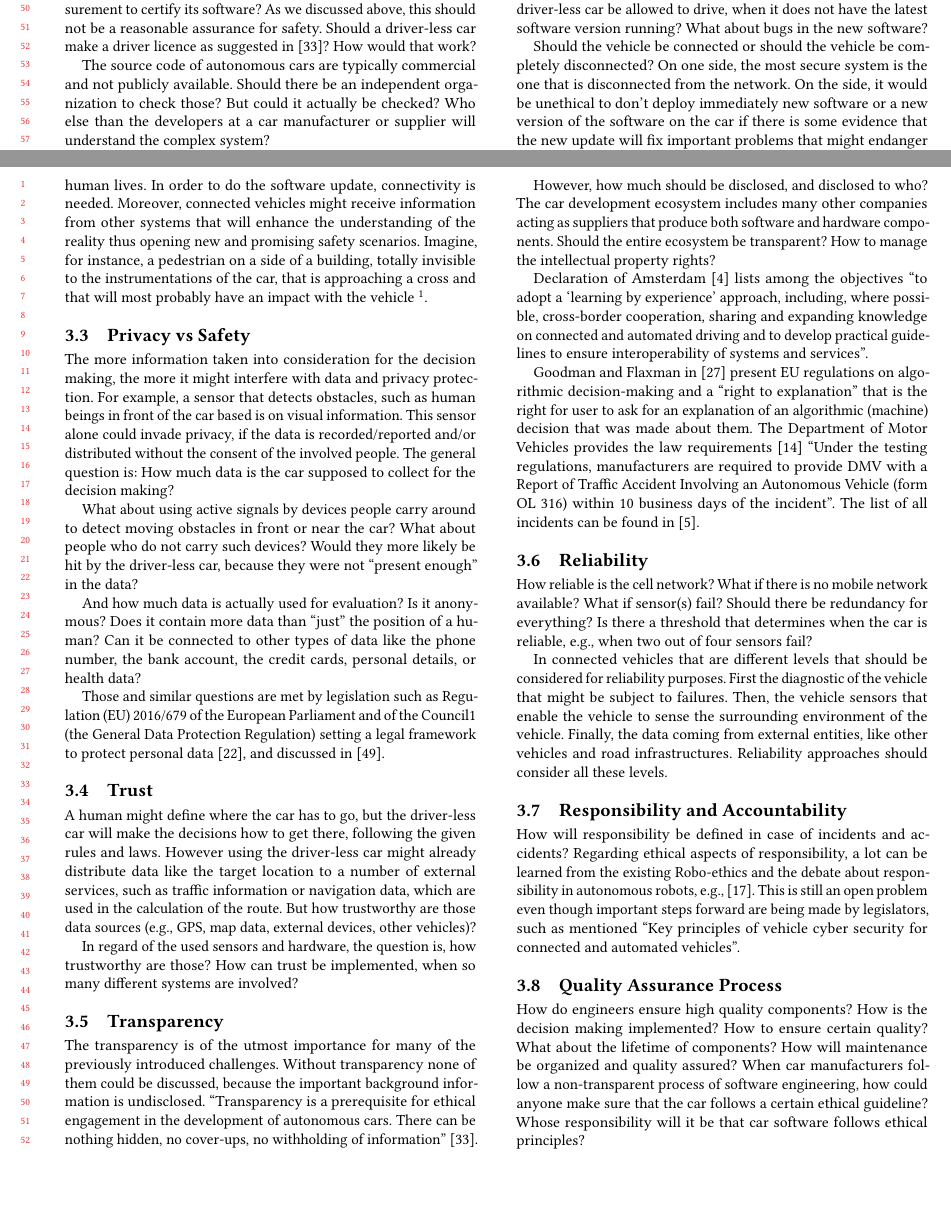
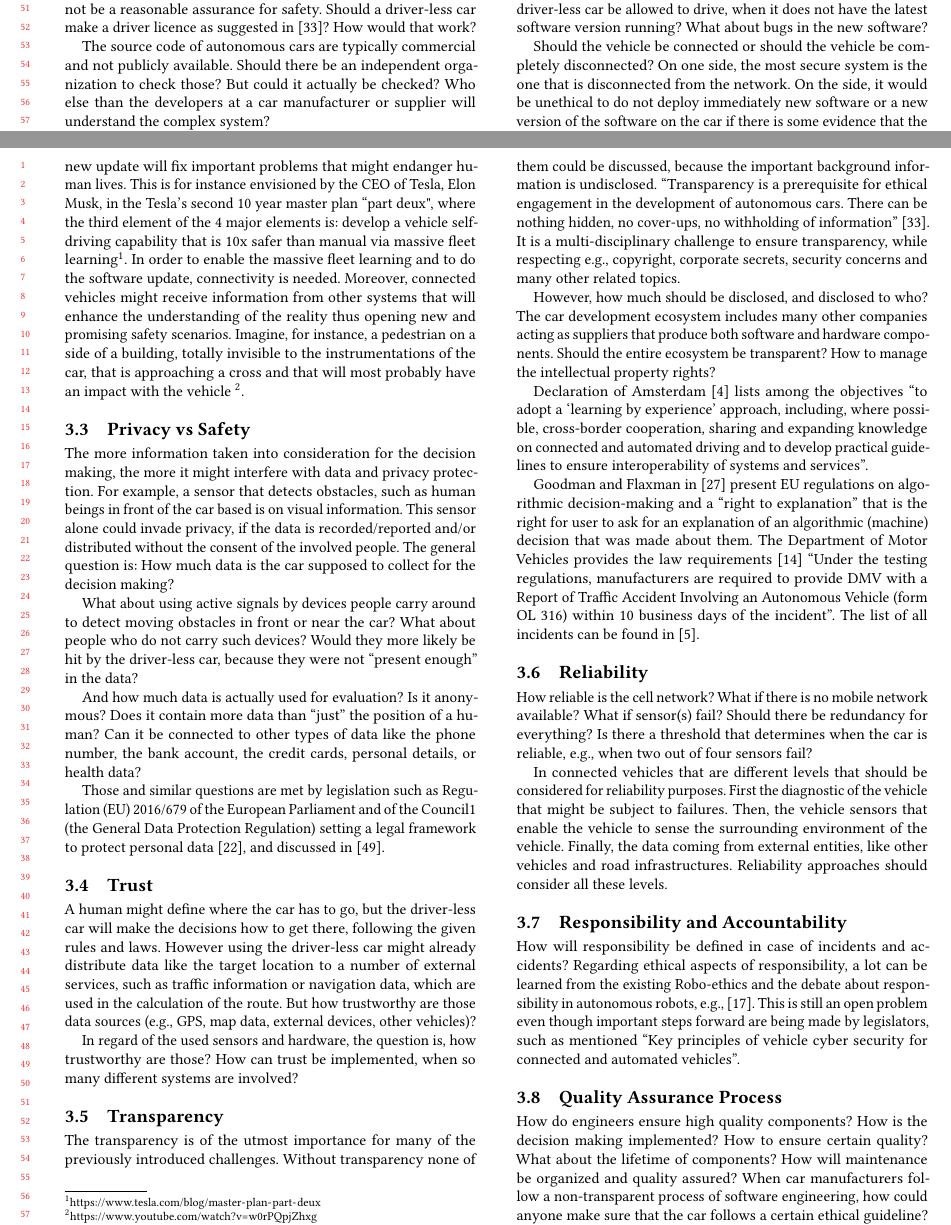
Before and after one commit to PatrizioPelliccione/Ethical-and-Social-Aspects-of-Self-Driving-Cars_ICSE, a LaTeX paper (main.tex, which reads content.tex): two parts of pages 4 and 5 of 9, joined at a grey line, cut so that both start at the same text, the shorter picture padded with empty space. Compiled offline with pdfLaTeX.

Commit message:
Updates from ShareLaTeX

```diff
--- a/content.tex
+++ b/content.tex
@@ -154,7 +154,8 @@ In aircrafts \enquote{black boxes} are used to determine what happened after a c
 
 What about security issues and software updates? Should a driver-less car be allowed to drive, when it does not have the latest software version running? What about bugs in the new software?
 
-Should the vehicle be connected or should the vehicle be completely disconnected? On one side, the most secure system is the one that is disconnected from the network. On the side, it would be unethical to don’t deploy immediately new software or a new version of the software on the car if there is some evidence that the new update will fix important problems that might endanger human lives. In order to do the software update, connectivity is needed. Moreover, connected vehicles might receive information from other systems that will enhance the understanding of the reality thus opening new and promising safety scenarios. Imagine, for instance, a pedestrian on a side of a building, totally invisible to the instrumentations of the car, that is approaching a cross and that will most probably have an impact with the vehicle \footnote{\url{https://www.youtube.com/watch?v=w0rPQpjZhxg}}.
+Should the vehicle be connected or should the vehicle be completely disconnected? On one side, the most secure system is the one that is disconnected from the network. On the side, it would be unethical to do not deploy immediately new software or a new version of the software on the car if there is some evidence that the new update will fix important problems that might endanger human lives. This is for instance envisioned by the CEO of Tesla, Elon Musk, in the Tesla's second 10 year master plan ``part deux", where the third element of the 4 major elements is: develop a vehicle self-driving capability that is 10x safer than manual via massive fleet learning\footnote{\url{https://www.tesla.com/blog/master-plan-part-deux}}.
+In order to enable the massive fleet learning and to do the software update, connectivity is needed. Moreover, connected vehicles might receive information from other systems that will enhance the understanding of the reality thus opening new and promising safety scenarios. Imagine, for instance, a pedestrian on a side of a building, totally invisible to the instrumentations of the car, that is approaching a cross and that will most probably have an impact with the vehicle \footnote{\url{https://www.youtube.com/watch?v=w0rPQpjZhxg}}.
 
 
 \subsection{Privacy vs Safety}
```
